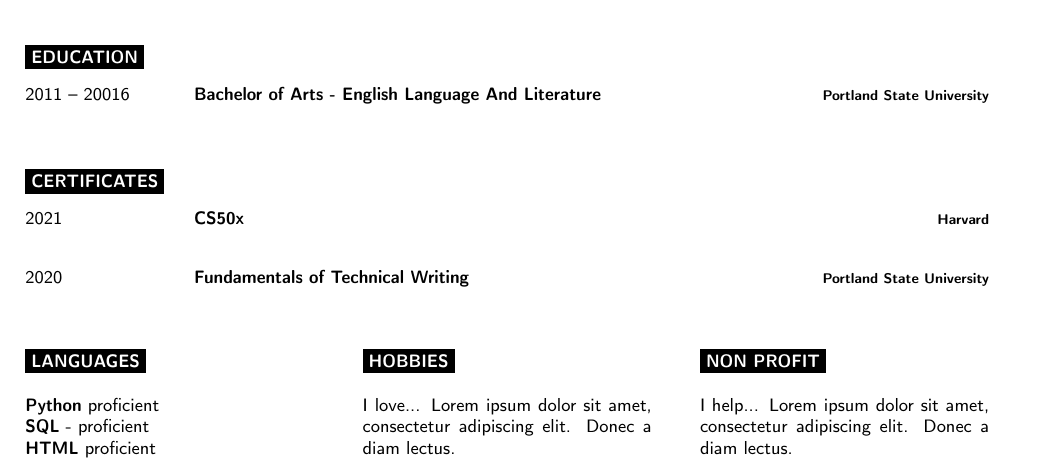
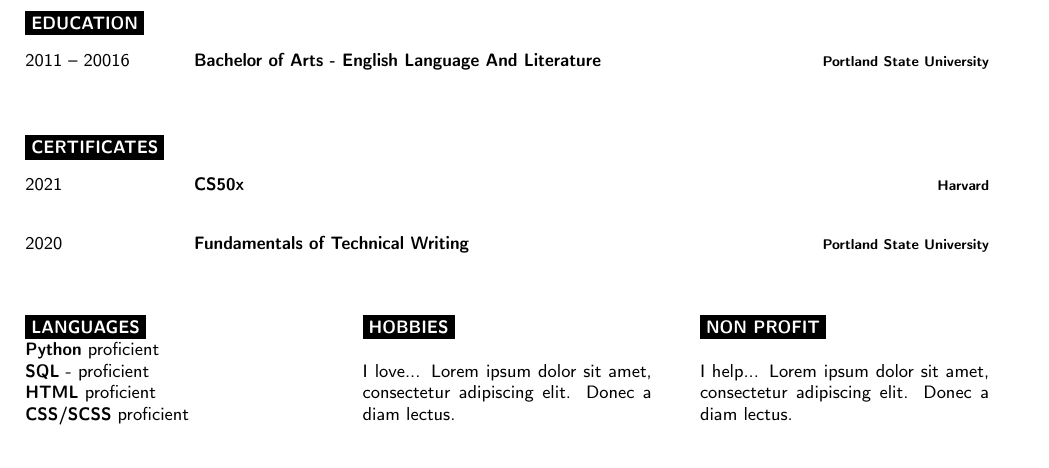
Before and after one commit to eriklolson/latex-resume, a LaTeX document (main.tex): part of the page, cut so that both start at the same text. Compiled offline with pdfLaTeX.

Commit message:
LR-4 #progress #comment added to languages

```diff
--- a/main.tex
+++ b/main.tex
@@ -179,10 +179,10 @@
 	\vspace{-\baselineskip} % Required for vertically aligning minipages
 
 	\cvsect{Languages}
-
 	\textbf{Python}  proficient\\
 	\textbf{SQL} - proficient\\
 	\textbf{HTML}  proficient\\
+	\textbf{CSS/SCSS}  proficient\\
 \end{minipage}
 \hfill
 \begin{minipage}[t]{0.3\textwidth}
```
